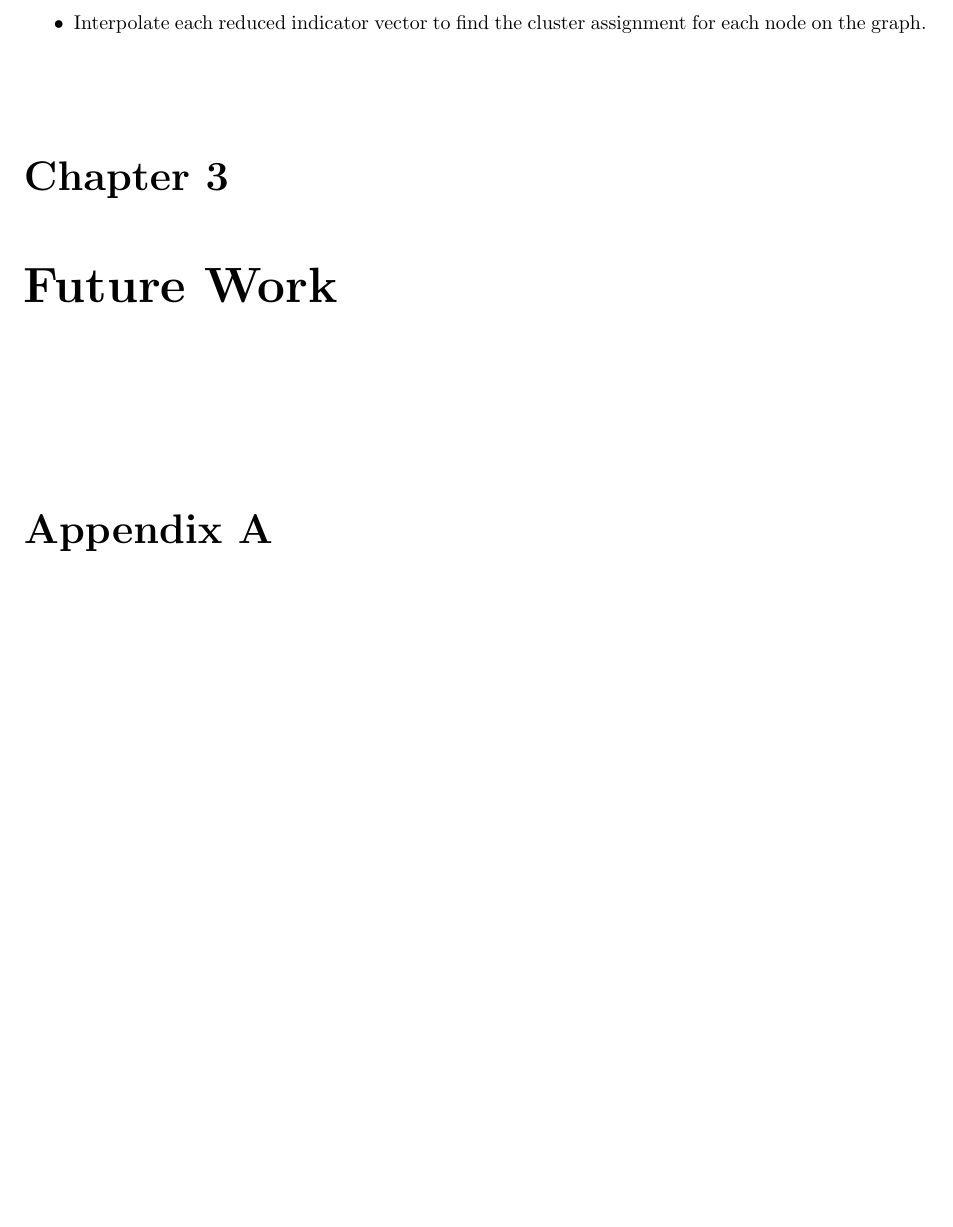
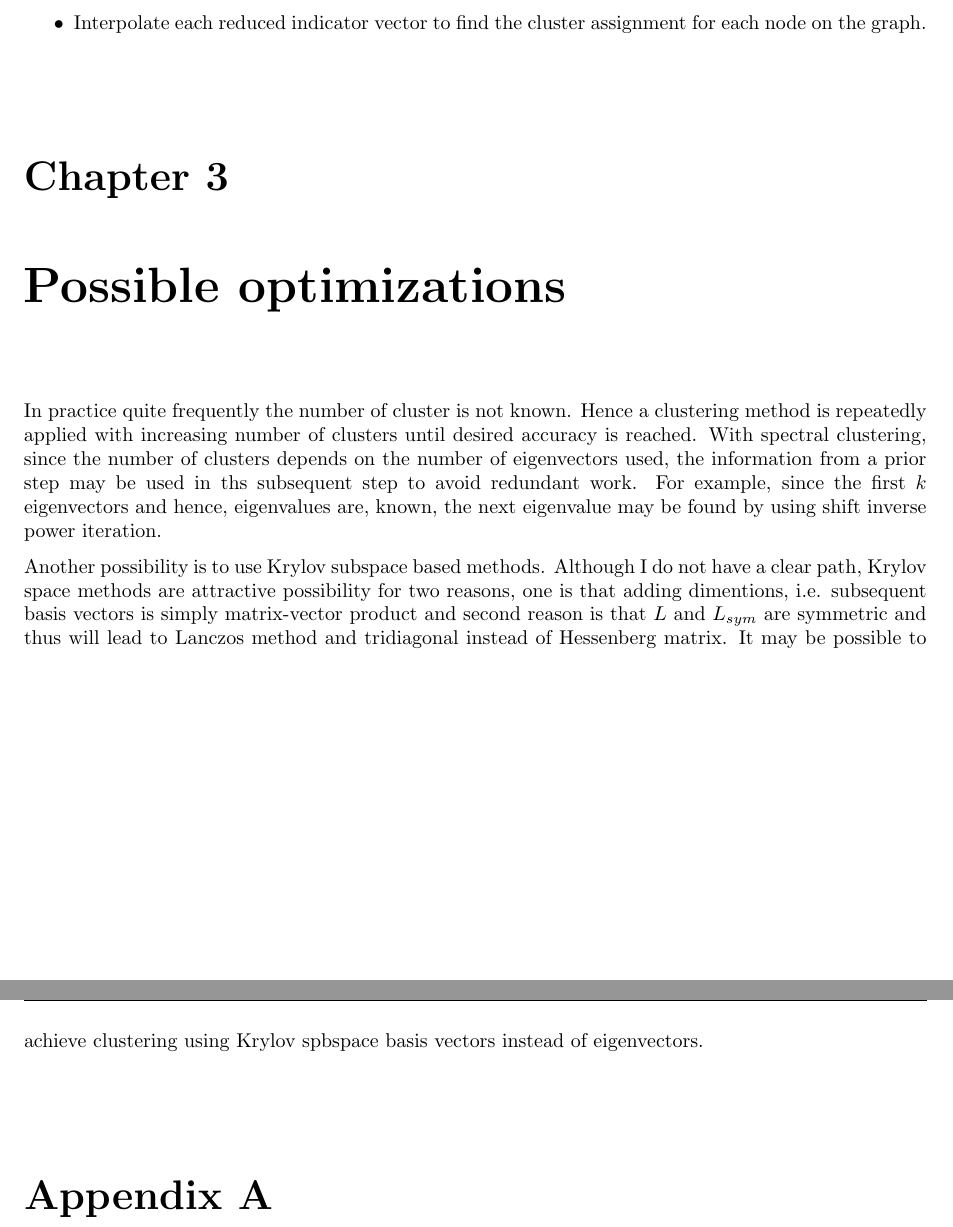
Before and after one commit to sourabhantani-smu/research, a LaTeX thesis (Reports/tex/ResearchReport-SourabhAntani.tex): part of page 9 of 12 before the commit and two parts of pages 9 and 10 of 13 after it, the two joined at a grey line, cut so that both start at the same text, the shorter picture padded with empty space. Compiled offline with pdfLaTeX.

Commit message:
research

```diff
--- a/Reports/tex/ResearchReport-SourabhAntani.tex
+++ b/Reports/tex/ResearchReport-SourabhAntani.tex
@@ -218,7 +218,10 @@
         \item Interpolate each reduced indicator vector to find the cluster assignment for each node on the graph.
     \end{itemize}
 
-    \chapter{Future Work}
+    \chapter{Possible optimizations}
+    In practice quite frequently the number of cluster is not known. Hence a clustering method is repeatedly applied with increasing number of clusters until desired accuracy is reached. With spectral clustering, since the number of clusters depends on the number of eigenvectors used, the information from a prior step may be used in ths subsequent step to avoid redundant work. For example, since the first $k$ eigenvectors and hence, eigenvalues are, known, the next eigenvalue may be found by using shift inverse power iteration.
+
+    Another possibility is to use Krylov subspace based methods. Although I do not have a clear path, Krylov space methods are attractive possibility for two reasons, one is that adding dimentions, i.e. subsequent basis vectors is simply matrix-vector product and second reason is that $L$ and $L_{sym}$ are symmetric and thus will lead to Lanczos method and tridiagonal instead of Hessenberg matrix. It may be possible to achieve clustering using Krylov spbspace basis vectors instead of eigenvectors.
 
 
     \appendix
```
Also changed, not shown: Reports/tex/ResearchReport-SourabhAntani.pdf.
